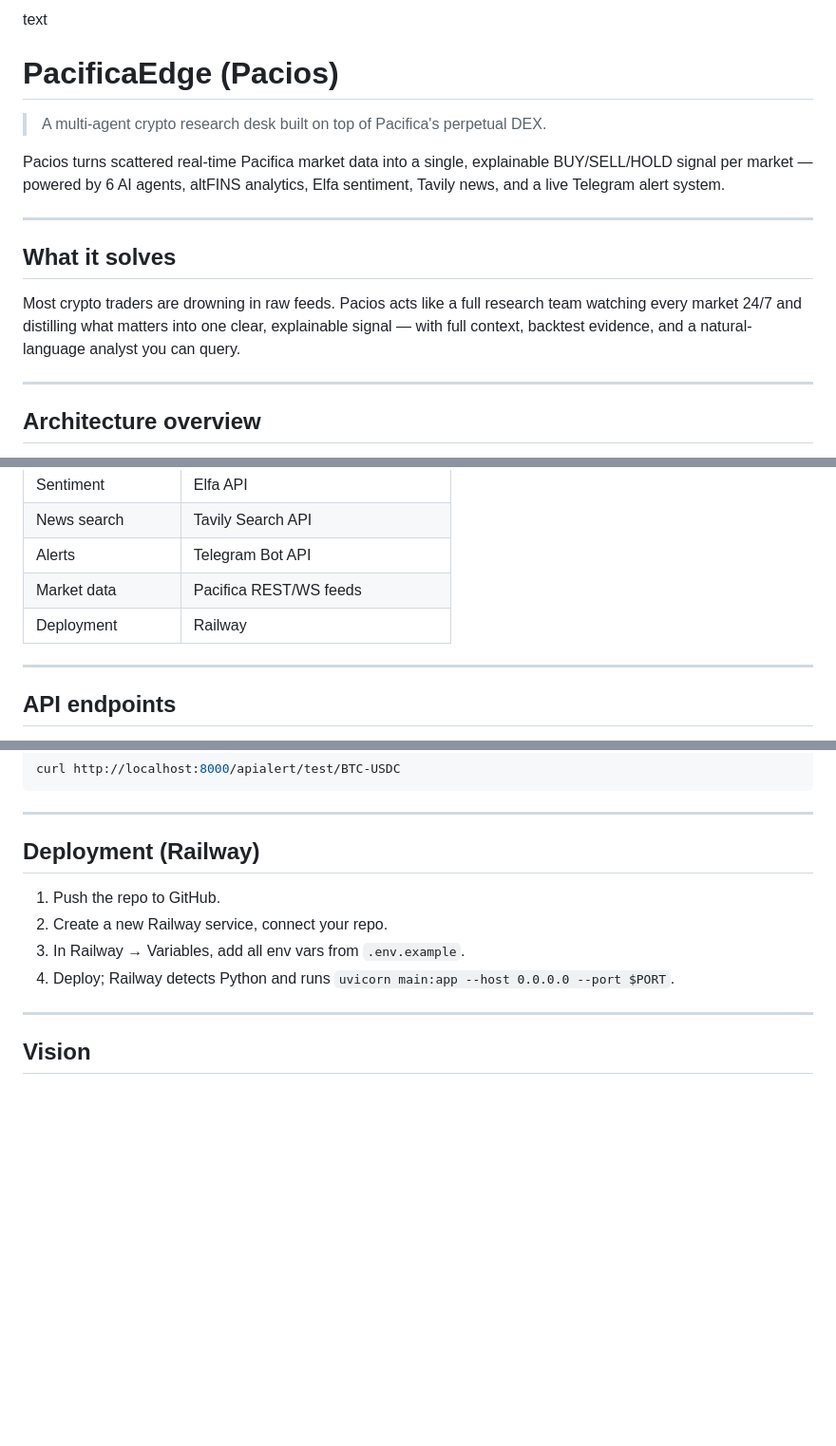
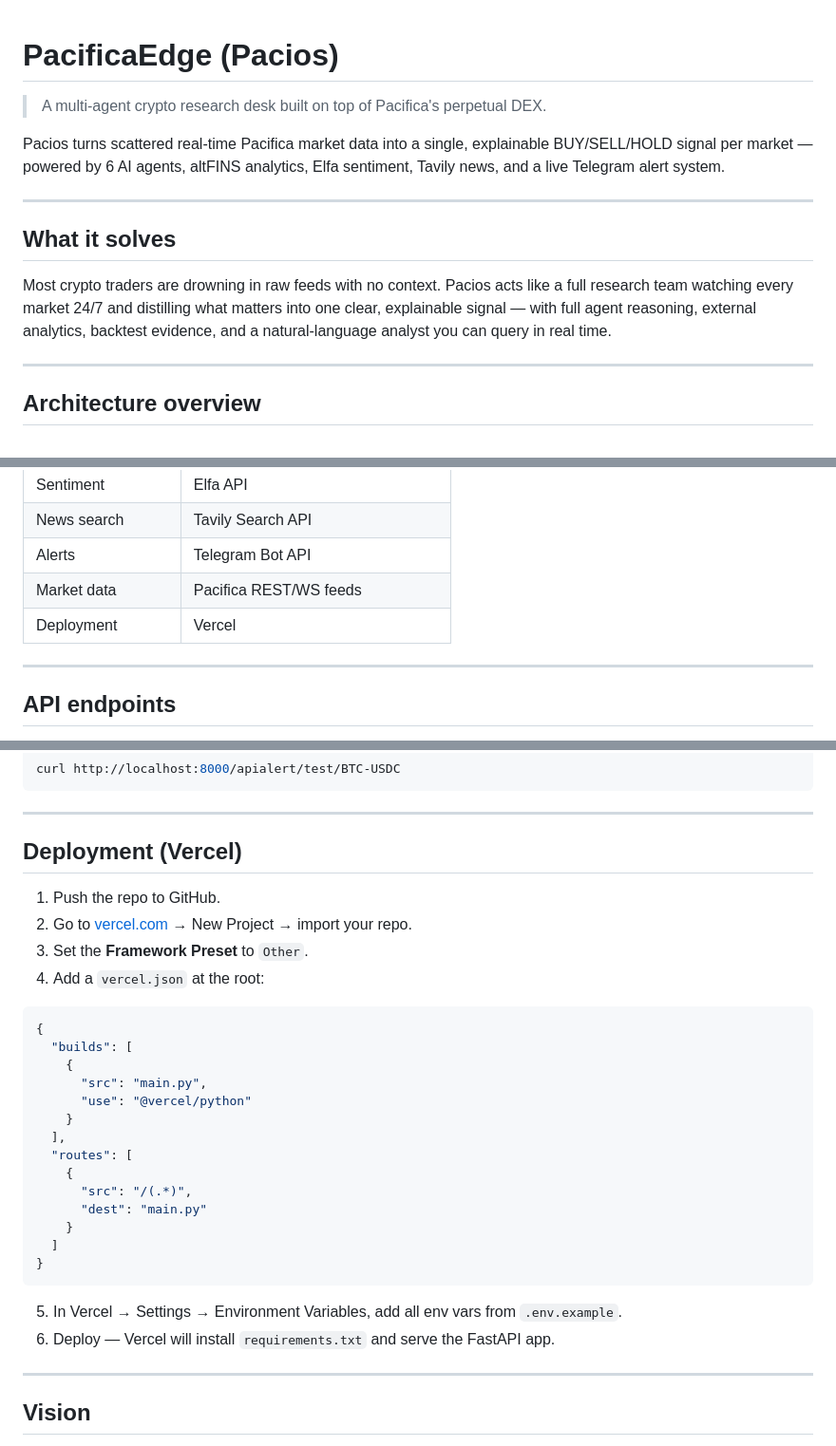
Before and after one commit to Aditya937172/pacios, a Markdown page: README.md, 3 parts joined by grey strips. Shown at 95% size. Drawn GitHub-style; blank space fills up the shorter version.

````diff
--- a/README.md
+++ b/README.md
@@ -1,4 +1,3 @@
-text
 # PacificaEdge (Pacios)
 > A multi-agent crypto research desk built on top of Pacifica's perpetual DEX.
 
@@ -8,7 +7,7 @@ Pacios turns scattered real-time Pacifica market data into a single, explainable
 
 ## What it solves
 
-Most crypto traders are drowning in raw feeds. Pacios acts like a full research team watching every market 24/7 and distilling what matters into one clear, explainable signal — with full context, backtest evidence, and a natural-language analyst you can query.
+Most crypto traders are drowning in raw feeds with no context. Pacios acts like a full research team watching every market 24/7 and distilling what matters into one clear, explainable signal — with full agent reasoning, external analytics, backtest evidence, and a natural-language analyst you can query in real time.
 
 ---
 
@@ -64,7 +93,7 @@ text
 | News search | Tavily Search API |
 | Alerts | Telegram Bot API |
 | Market data | Pacifica REST/WS feeds |
-| Deployment | Railway |
+| Deployment | Vercel |
 
 ---
 
@@ -166,12 +195,32 @@ curl http://localhost:8000/apialert/test/BTC-USDC
 
 ---
 
-## Deployment (Railway)
+## Deployment (Vercel)
 
 1. Push the repo to GitHub.
-2. Create a new Railway service, connect your repo.
-3. In Railway → Variables, add all env vars from `.env.example`.
-4. Deploy; Railway detects Python and runs `uvicorn main:app --host 0.0.0.0 --port $PORT`.
+2. Go to [vercel.com](https://vercel.com) → New Project → import your repo.
+3. Set the **Framework Preset** to `Other`.
+4. Add a `vercel.json` at the root:
+
+```json
+{
+  "builds": [
+    {
+      "src": "main.py",
+      "use": "@vercel/python"
+    }
+  ],
+  "routes": [
+    {
+      "src": "/(.*)",
+      "dest": "main.py"
+    }
+  ]
+}
+```
+
+5. In Vercel → Settings → Environment Variables, add all env vars from `.env.example`.
+6. Deploy — Vercel will install `requirements.txt` and serve the FastAPI app.
 
 ---
 
````
Also changed, not shown: other parts of README.md (+40 -10 lines).
